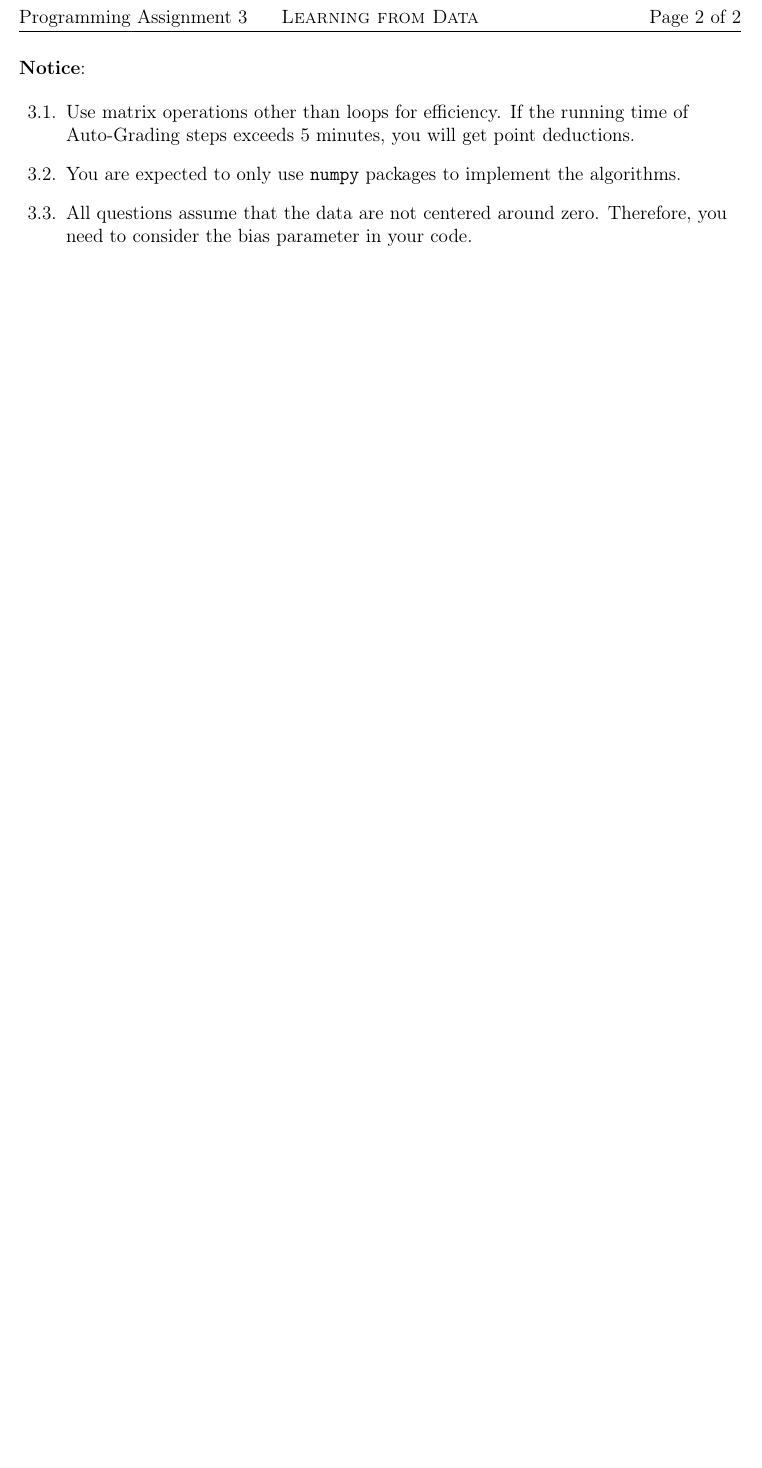
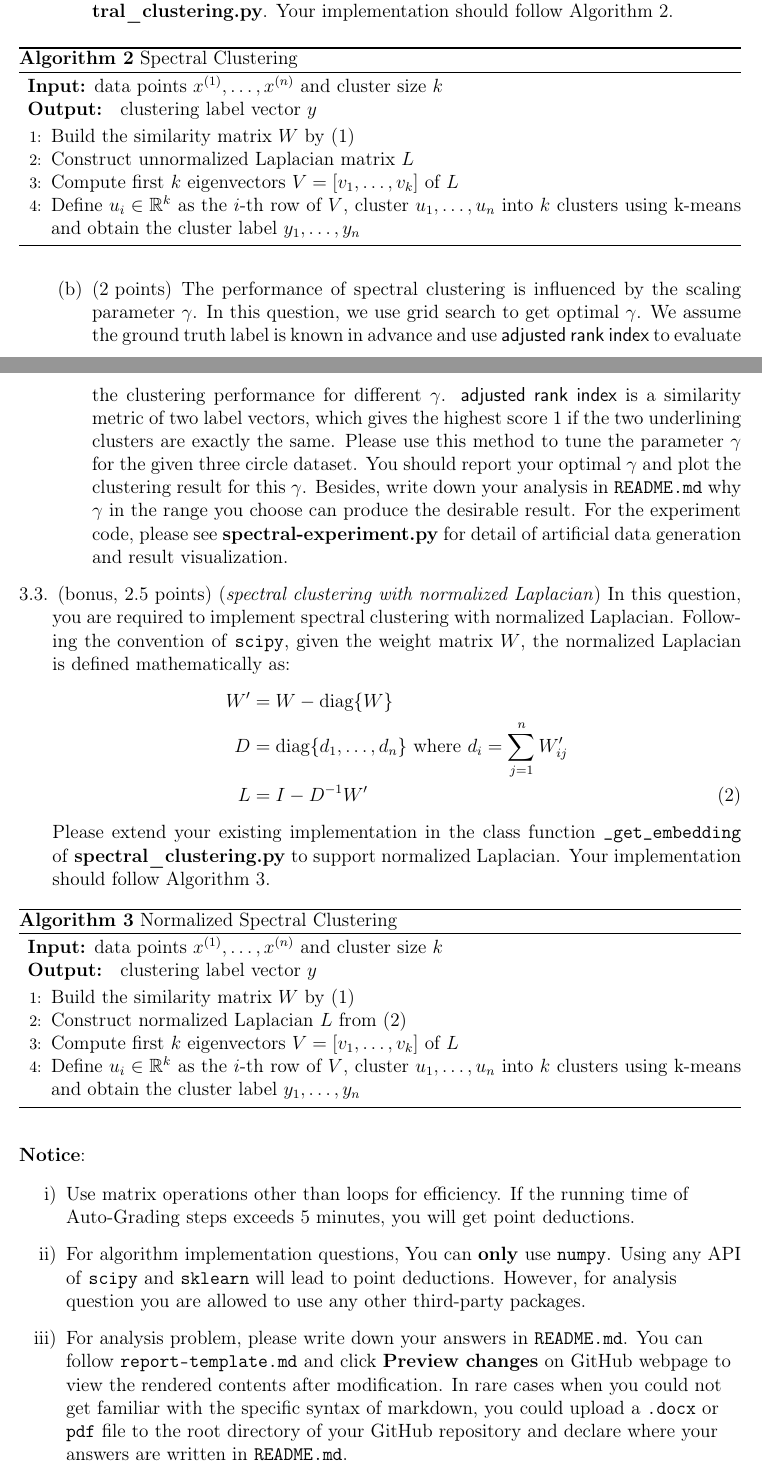
Before and after one commit to zhaofeng-shu33/LearningFromDataNote, a LaTeX problem sheet (pa3/main.tex): part of page 2 of 2 before the commit and two parts of pages 2 and 3 of 3 after it, the two joined at a grey line, cut at the place of the change, the shorter picture padded with empty space. Compiled offline with pdfLaTeX.

Commit message:
update pa3

```diff
--- a/pa3/main.tex
+++ b/pa3/main.tex
@@ -14,9 +14,12 @@
 \usepackage{listings}
 \usepackage{xcolor}
 \usepackage{graphicx}
+\usepackage[noend]{algpseudocode}
+\usepackage{algorithmicx,algorithm}
+%\input{code-style.tex}
 \usepackage{url}
-\newdate{issuedate}{20}{11}{2020}
-\newdate{duedate}{04}{12}{2020}
+\newdate{issuedate}{22}{11}{2020}
+\newdate{duedate}{06}{12}{2020}
 
 % \newcommand{\duedate}[1][14]{%
 % \begingroup
@@ -107,14 +145,76 @@
+		\part[4]
+		Please implement spectral clustering by completing the code in \textbf{spectral\_clustering.py}. Your implementation should follow Algorithm \ref{alg1}.
+\begin{algorithm}[H]
+\caption{Spectral Clustering\label{alg1}} %算法的名字
+\hspace*{0.02in} {\bf Input:} %算法的输入
+data points $x^{(1)}, \dots, x^{(n)}$ and cluster size $k$
 
+\hspace*{0.02in}
+{\bf Output: } clustering label vector $y$
+\begin{algorithmic}[1]
+\State Build the similarity matrix $W$ by \eqref{eq:W}
+\State Construct unnormalized Laplacian matrix $L$
+\State Compute first $k$ eigenvectors $V=[v_1, \dots, v_k]$ of $L$
+\State Define $u_i \in \mathbb{R}^k$ as the $i$-th row of $V$,
+cluster $u_1, \dots, u_n$ into $k$ clusters using k-means and obtain
+the cluster label $y_1, \dots, y_n$
+\end{algorithmic}
+\end{algorithm}
+		\part[2]
+		The performance of spectral clustering is influenced by the scaling parameter $\gamma$. In this question, we use grid search to get optimal $\gamma$. We assume the ground truth label is known in
+		advance and use \textsf{adjusted rank index} to evaluate the clustering
+		performance for different $\gamma$. \textsf{adjusted rank index}
+		is a similarity metric of two label vectors, which gives the highest score 1 if the two underlining clusters are exactly the same.
+		Please use this method to tune the parameter $\gamma$ for the given
+		three circle dataset. You should report your optimal $\gamma$ and plot the clustering result for this $\gamma$. Besides, write down your analysis in \texttt{README.md} why $\gamma$ in the range you choose
+		can produce the desirable result. For the experiment code, please
+		see \textbf{spectral-experiment.py} for detail of artificial data generation and result visualization.
+% Please use unnormalized Laplacian for this purpose
+		\end{parts}
+		\question (bonus, 2.5 points)
+	    (\emph{spectral clustering with normalized Laplacian})
+	    In this question, you are required to implement spectral clustering with
+	    normalized Laplacian.
+	    Following the convention of \texttt{scipy}, given the weight matrix $W$, the normalized Laplacian is defined mathematically as:
+	    \begin{align}
+	        W' &= W - \textrm{diag}\{W\} \notag \\
+	        D &= \textrm{diag}\{d_1, \dots, d_n\} \textrm{ where } d_i = \sum_{j=1}^n W'_{ij} \notag\\
+	        L &= I - D^{-1} W'\label{eq:L}
+	    \end{align}
+	    Please extend your
+	    existing implementation in the class function \texttt{\_get\_embedding} of \textbf{spectral\_clustering.py} to support normalized Laplacian. Your implementation should follow Algorithm \ref{alg3}.
+\begin{algorithm}
+\caption{Normalized Spectral Clustering\label{alg3}} %算法的名字
+\hspace*{0.02in} {\bf Input:} %算法的输入
+data points $x^{(1)}, \dots, x^{(n)}$ and cluster size $k$
+
+\hspace*{0.02in}
+{\bf Output: } clustering label vector $y$
+\begin{algorithmic}[1]
+\State Build the similarity matrix $W$ by \eqref{eq:W}
+\State Construct normalized Laplacian $L$ from \eqref{eq:L}
+\State Compute first $k$ eigenvectors $V=[v_1, \dots, v_k]$ of $L$
+\State Define $u_i \in \mathbb{R}^k$ as the $i$-th row of $V$,
+cluster $u_1, \dots, u_n$ into $k$ clusters using k-means and obtain
+the cluster label $y_1, \dots, y_n$
+\end{algorithmic}
+\end{algorithm}
 	\end{questions}
 
 
 	\nocite{*}
 	\begin{flushleft}
 		\textbf{Notice}: \\
-		\begin{enumerate}
+		\begin{enumerate}[label=\roman*)]
 			\item Use matrix operations other than loops for efficiency. If the running time of Auto-Grading steps exceeds 5 minutes, you will get point deductions.
-			\item You are expected to only use \texttt{numpy} packages to implement the algorithms.
-			\item All questions assume that the data are not centered around zero. Therefore, you need to consider the bias parameter in your code.
+			\item For algorithm implementation questions, You can \textbf{only} use \texttt{numpy}.
+			Using any API of \texttt{scipy} and \texttt{sklearn}
+			will lead to point deductions. However,
+			for analysis question you are allowed to use any other third-party packages.
+			\item For analysis problem, please write down your
+			answers in \texttt{README.md}. You can follow \texttt{report-template.md} and click \textbf{Preview changes} on GitHub webpage to view the rendered contents after modification.
+			In rare cases when you could not get familiar with the specific syntax
+			of markdown, you could upload a \texttt{.docx} or \texttt{pdf} file to the root directory of your GitHub repository and declare where your answers are written in \texttt{README.md}.
 		\end{enumerate}
 	\end{flushleft}
 
```
Also changed, not shown: pa3/main.tex (49 more changed lines).
